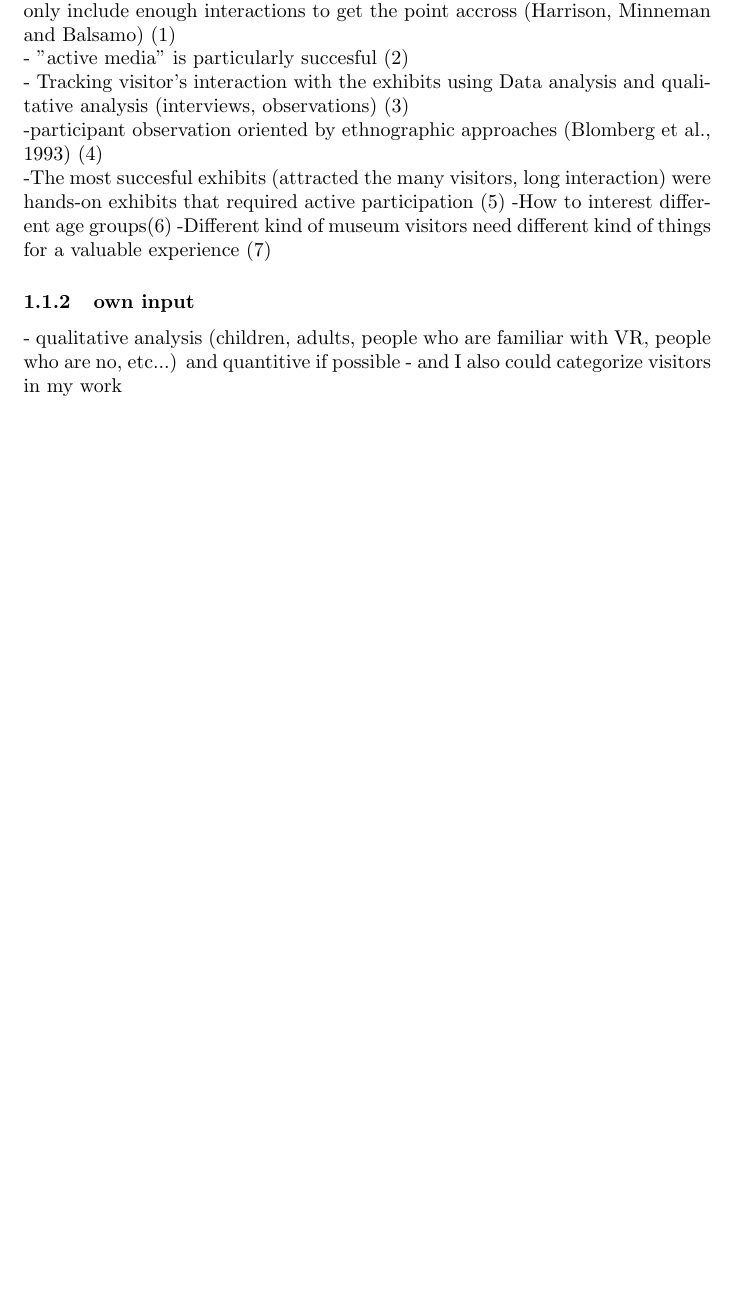
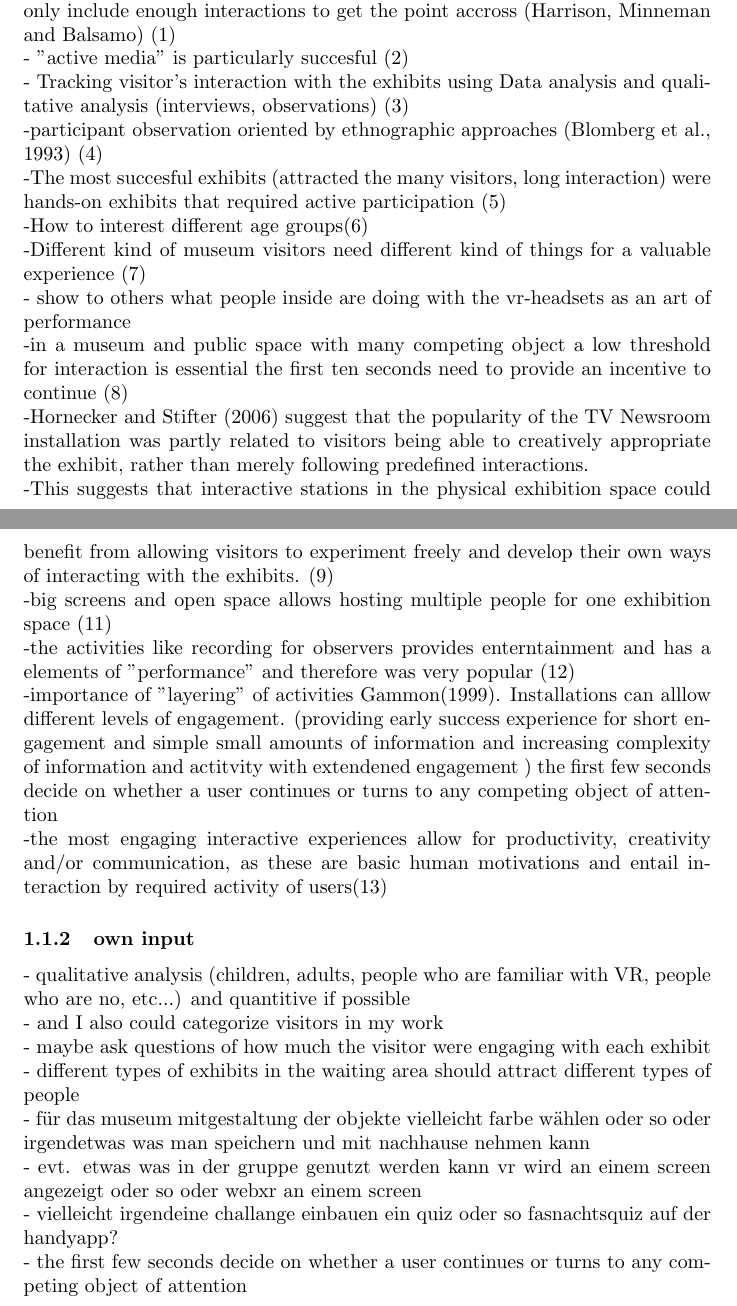
Before and after one commit to BoranGn/virtue-interactive-exhibition, a LaTeX thesis (docs/bachelor-thesis/main.tex): part of page 1 of 2 before the commit and two parts of pages 1 and 2 of 3 after it, the two joined at a grey line, cut so that both start at the same text, the shorter picture padded with empty space. Compiled offline with pdfLaTeX.

Commit message:
add Report: (Draft) Design Decisions of the physical waiting area

```diff
--- a/docs/bachelor-thesis/main.tex
+++ b/docs/bachelor-thesis/main.tex
@@ -31,12 +31,45 @@
 \\
 -The most succesful exhibits (attracted the many visitors, long interaction) were hands-on exhibits that required active
 participation (5)
+\\
 -How to interest different age groups(6)
+\\
 -Different kind of museum visitors need different kind of things for a valuable experience (7)
+\\
+- show to others what people inside are doing with the vr-headsets as an art of performance
+\\
+-in a museum and public space with many competing object a low threshold for interaction is essential the first ten seconds need to provide an incentive to continue (8)
+\\
+-Hornecker and Stifter (2006) suggest that the popularity of the TV Newsroom installation was partly related to visitors being able to creatively appropriate the exhibit, rather than merely following predefined interactions.
+\\
+-This suggests that interactive stations in the physical exhibition space could benefit from allowing visitors to experiment freely and develop their own ways of interacting with the exhibits. (9)
+\\
+-big screens and open space allows hosting multiple people for one exhibition space (11)
+\\
+-the activities like recording for observers provides enterntainment and has a elements of "performance" and therefore was very popular (12)
+\\
+-importance of "layering" of activities Gammon(1999). Installations can alllow different levels of engagement. (providing early success experience for short engagement and simple small amounts of information and increasing complexity of information and actitvity with extendened engagement )
+the first few seconds decide on whether a user continues or turns to any competing object of attention
+\\
+-the most engaging interactive experiences allow for productivity, creativity and/or communication, as these are basic human motivations and entail interaction by required activity of users(13)
 
 \subsubsection{own input}
 - qualitative analysis (children, adults, people who are familiar with VR, people who are no, etc...) and quantitive if possible
+\\
 - and I also could categorize visitors in my work
+\\
+- maybe ask questions of how much the visitor were engaging with each exhibit
+\\
+- different types of exhibits in the waiting area should attract different types of people
+\\
+- für das museum mitgestaltung der objekte vielleicht farbe wählen oder so oder irgendetwas was man speichern und mit nachhause nehmen kann
+\\
+- evt. etwas was in der gruppe genutzt werden kann vr wird an einem screen angezeigt oder so oder webxr an einem screen
+\\
+- vielleicht irgendeine challange einbauen ein quiz oder so fasnachtsquiz auf der handyapp?
+\\
+- the first few seconds decide on whether a user continues or turns to any competing object of attention
+\\
     \newpage
     \printbibliography
 \end{document}
```
